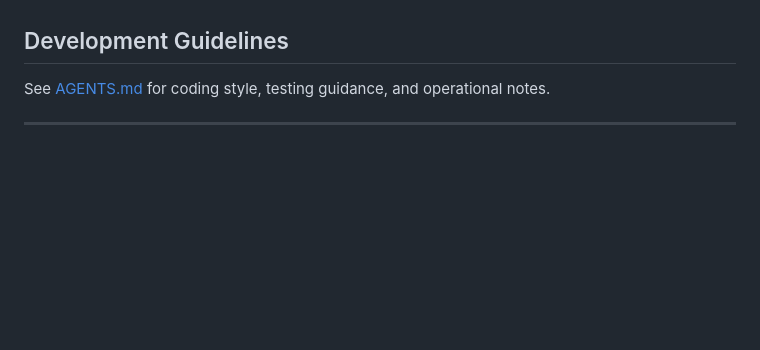
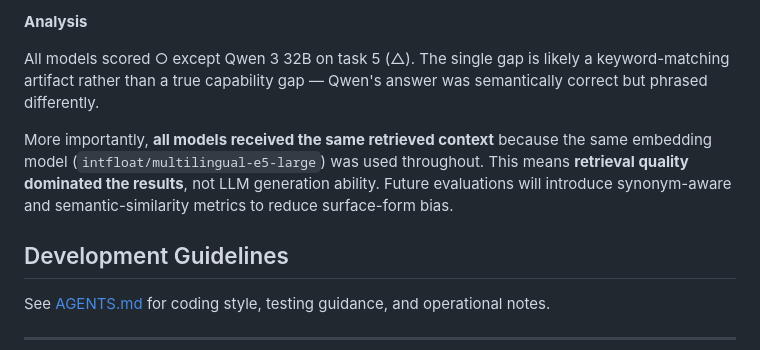
Before and after one commit to kota-kawa/Life-Style-Agent, a Markdown page: README.md, the part around one of its changes. Rendered like a GitHub page; blank space fills up the shorter version.

```diff
--- a/README.md
+++ b/README.md
@@ -133,3 +159,8 @@ This section demonstrates that I did not treat RAG as a black box; I evaluated i
+**Analysis**
+
+All models scored ○ except Qwen 3 32B on task 5 (△). The single gap is likely a keyword-matching artifact rather than a true capability gap — Qwen's answer was semantically correct but phrased differently.
+
+More importantly, **all models received the same retrieved context** because the same embedding model (`intfloat/multilingual-e5-large`) was used throughout. This means **retrieval quality dominated the results**, not LLM generation ability. Future evaluations will introduce synonym-aware and semantic-similarity metrics to reduce surface-form bias.
 
 ## Development Guidelines
 
```
Also changed, not shown: other parts of README.md (+77 -20 lines).
